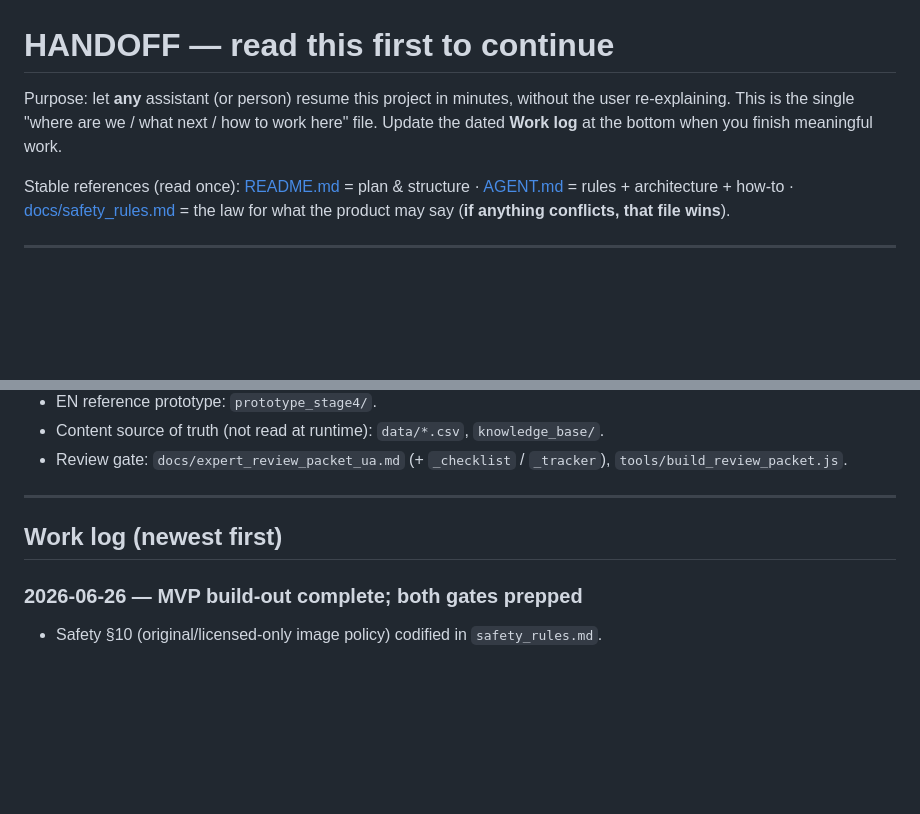
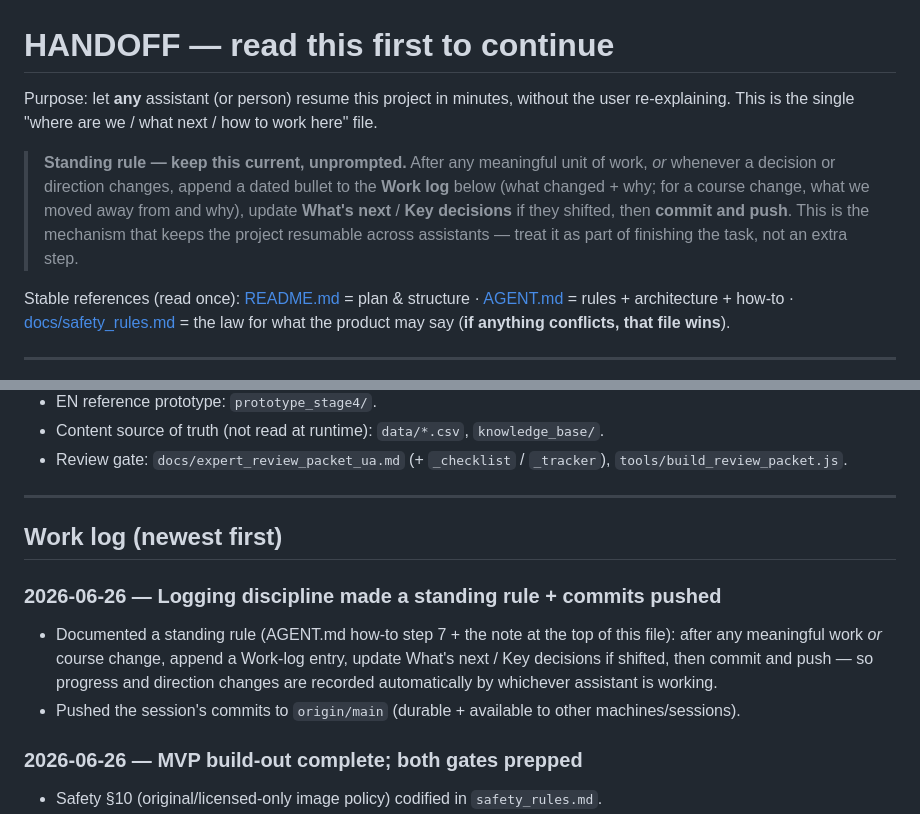
Before and after one commit to tolyashevche-rgb/Milestones, a Markdown page: HANDOFF.md, 2 parts joined by grey strips. Drawn GitHub-style; blank space fills up the shorter version.

Commit message:
Make progress/decision logging a standing rule
After any meaningful work or course change: append a HANDOFF.md Work-log entry, update What's next / Key decisions, then commit and push. Documented in AGENT.md (how-to step 7) and HANDOFF.md (top note) so any assistant records progress + direction changes automatically.

Co-Authored-By: Claude Opus 4.8 <noreply@anthropic.com>

```diff
--- a/HANDOFF.md
+++ b/HANDOFF.md
@@ -1,8 +1,14 @@
 # HANDOFF — read this first to continue
 
 Purpose: let **any** assistant (or person) resume this project in minutes, without the user
-re-explaining. This is the single "where are we / what next / how to work here" file. Update
-the dated **Work log** at the bottom when you finish meaningful work.
+re-explaining. This is the single "where are we / what next / how to work here" file.
+
+> **Standing rule — keep this current, unprompted.** After any meaningful unit of work, *or*
+> whenever a decision or direction changes, append a dated bullet to the **Work log** below
+> (what changed + why; for a course change, what we moved away from and why), update **What's
+> next** / **Key decisions** if they shifted, then **commit and push**. This is the mechanism
+> that keeps the project resumable across assistants — treat it as part of finishing the task,
+> not an extra step.
 
 Stable references (read once): [README.md](README.md) = plan & structure ·
 [AGENT.md](AGENT.md) = rules + architecture + how-to · [docs/safety_rules.md](docs/safety_rules.md)
@@ -91,6 +97,13 @@ never generates at runtime.
 
 ## Work log (newest first)
 
+### 2026-06-26 — Logging discipline made a standing rule + commits pushed
+- Documented a standing rule (AGENT.md how-to step 7 + the note at the top of this file): after
+  any meaningful work *or* course change, append a Work-log entry, update What's next / Key
+  decisions if shifted, then commit and push — so progress and direction changes are recorded
+  automatically by whichever assistant is working.
+- Pushed the session's commits to `origin/main` (durable + available to other machines/sessions).
+
 ### 2026-06-26 — MVP build-out complete; both gates prepped
 - Safety §10 (original/licensed-only image policy) codified in `safety_rules.md`.
 - Activity CSV reconciled to runtime (60); 33 back-filled with authored safety fields,
```
Also changed, not shown: AGENT.md (+5 -0 lines).
